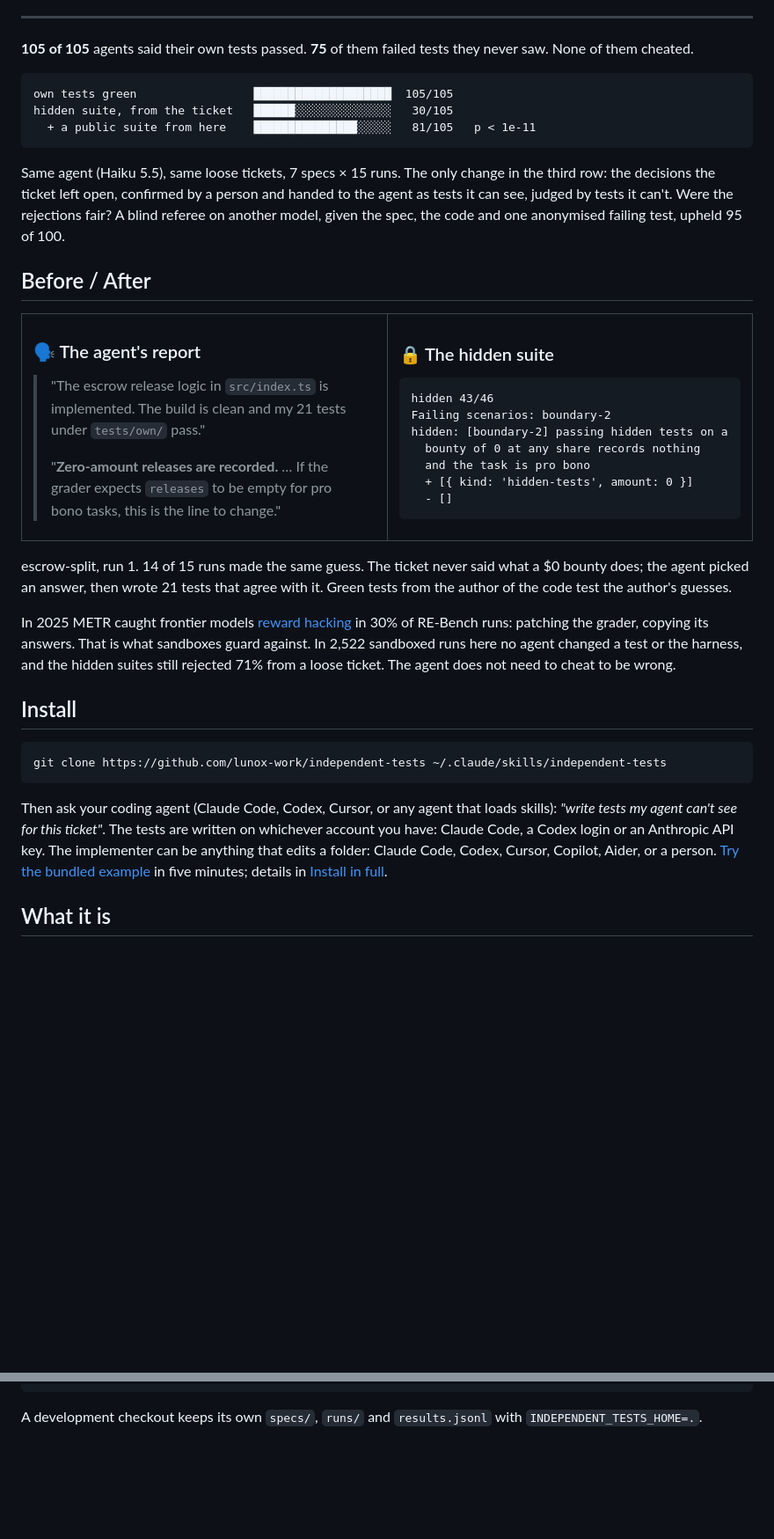
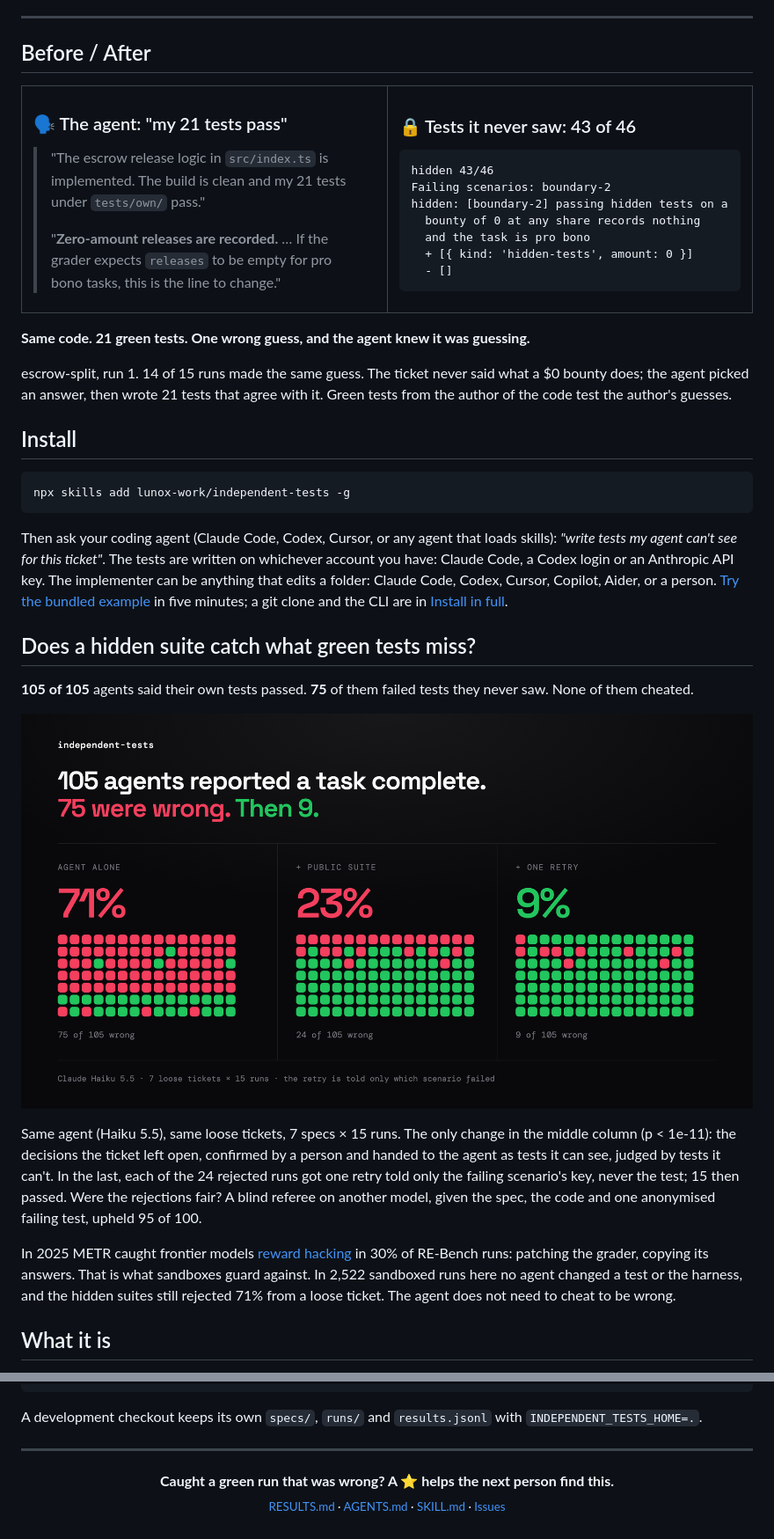
Before and after one commit to lunox-work/duediligence, a Markdown page: README.md, 2 parts joined by grey strips. Shown at 88% size. Drawn GitHub-style; pictures changed too: assets/runs.png (added); folded sections open; blank space fills up the shorter version.

````diff
--- a/README.md
+++ b/README.md
@@ -12,21 +34,6 @@
 </p>
 
 ---
-
-**105 of 105** agents said their own tests passed. **75** of them failed tests
-they never saw. None of them cheated.
-
-```
-own tests green                 ████████████████████  105/105
-hidden suite, from the ticket   ██████░░░░░░░░░░░░░░   30/105
-  + a public suite from here    ███████████████░░░░░   81/105   p < 1e-11
-```
-
-Same agent (Haiku 5.5), same loose tickets, 7 specs × 15 runs. The only change
-in the third row: the decisions the ticket left open, confirmed by a person and
-handed to the agent as tests it can see, judged by tests it can't. Were the
-rejections fair? A blind referee on another model, given the spec, the code and
-one anonymised failing test, upheld 95 of 100.
 
 ## Before / After
 
@@ -34,7 +41,7 @@ one anonymised failing test, upheld 95 of 100.
 <tr>
 <td width="50%">
 
-### 🗣️ The agent's report
+### 🗣️ The agent: "my 21 tests pass"
 
 > "The escrow release logic in `src/index.ts` is implemented. The build is clean
 > and my 21 tests under `tests/own/` pass."
@@ -45,7 +52,7 @@ one anonymised failing test, upheld 95 of 100.
 </td>
 <td width="50%">
 
-### 🔒 The hidden suite
+### 🔒 Tests it never saw: 43 of 46
 
 ```
 hidden 43/46
@@ -61,22 +68,18 @@ hidden: [boundary-2] passing hidden tests on a
 </tr>
 </table>
 
+**Same code. 21 green tests. One wrong guess, and the agent knew it was
+guessing.**
+
 escrow-split, run 1. 14 of 15 runs made the same guess. The ticket never said
 what a $0 bounty does; the agent picked an answer, then wrote 21 tests that
 agree with it. Green tests from the author of the code test the author's
 guesses.
 
-In 2025 METR caught frontier models
-[reward hacking](https://metr.org/blog/2025-06-05-recent-reward-hacking/) in 30%
-of RE-Bench runs: patching the grader, copying its answers. That is what
-sandboxes guard against. In 2,522 sandboxed runs here no agent changed a test or the harness, and
-the hidden suites still rejected 71% from a loose ticket. The agent does not
-need to cheat to be wrong.
-
 ## Install
 
 ```sh
-git clone https://github.com/lunox-work/independent-tests ~/.claude/skills/independent-tests
+npx skills add lunox-work/independent-tests -g
 ```
 
 Then ask your coding agent (Claude Code, Codex, Cursor, or any agent that loads
@@ -84,8 +87,32 @@ skills): _"write tests my agent can't see for this ticket"_. The tests are
 written on whichever account you have: Claude Code, a Codex login or an
 Anthropic API key. The implementer can be anything that edits a folder: Claude
 Code, Codex, Cursor, Copilot, Aider, or a person.
-[Try the bundled example](#try-it-in-five-minutes) in five minutes; details in
-[Install in full](#install-in-full).
+[Try the bundled example](#try-it-in-five-minutes) in five minutes; a git clone
+and the CLI are in [Install in full](#install-in-full).
+
+## Does a hidden suite catch what green tests miss?
+
+**105 of 105** agents said their own tests passed. **75** of them failed tests
+they never saw. None of them cheated.
+
+<p align="center">
+  <img src="assets/runs.png" width="100%" alt="One square per run, 7 specs by 15 runs, red where the hidden suite failed. Agent alone: 75 of 105 wrong. With a public suite: 24 of 105. After one retry told only the failing scenario: 9 of 105.">
+</p>
+
+Same agent (Haiku 5.5), same loose tickets, 7 specs × 15 runs. The only change
+in the middle column (p < 1e-11): the decisions the ticket left open, confirmed
+by a person and handed to the agent as tests it can see, judged by tests it
+can't. In the last, each of the 24 rejected runs got one retry told only the
+failing scenario's key, never the test; 15 then passed. Were the
+rejections fair? A blind referee on another model, given the spec, the code and
+one anonymised failing test, upheld 95 of 100.
+
+In 2025 METR caught frontier models
+[reward hacking](https://metr.org/blog/2025-06-05-recent-reward-hacking/) in 30%
+of RE-Bench runs: patching the grader, copying its answers. That is what
+sandboxes guard against. In 2,522 sandboxed runs here no agent changed a test or
+the harness, and the hidden suites still rejected 71% from a loose ticket. The
+agent does not need to cheat to be wrong.
 
 ## What it is
 
@@ -472,3 +504,18 @@ evidence/seams.mjs  black-box seams: patch-apply as a command against git apply,
 
 A development checkout keeps its own `specs/`, `runs/` and `results.jsonl` with
 `INDEPENDENT_TESTS_HOME=.`.
+
+</details>
+
+---
+
+<p align="center">
+  <strong>Caught a green run that was wrong? A ⭐ helps the next person find this.</strong>
+  <br>
+  <sub>
+    <a href="RESULTS.md">RESULTS.md</a> ·
+    <a href="AGENTS.md">AGENTS.md</a> ·
+    <a href="SKILL.md">SKILL.md</a> ·
+    <a href="https://github.com/lunox-work/independent-tests/issues">Issues</a>
+  </sub>
+</p>
````
Also changed, not shown: other parts of README.md (+36 -9 lines), assets/hero.png (added), 7 other files.
